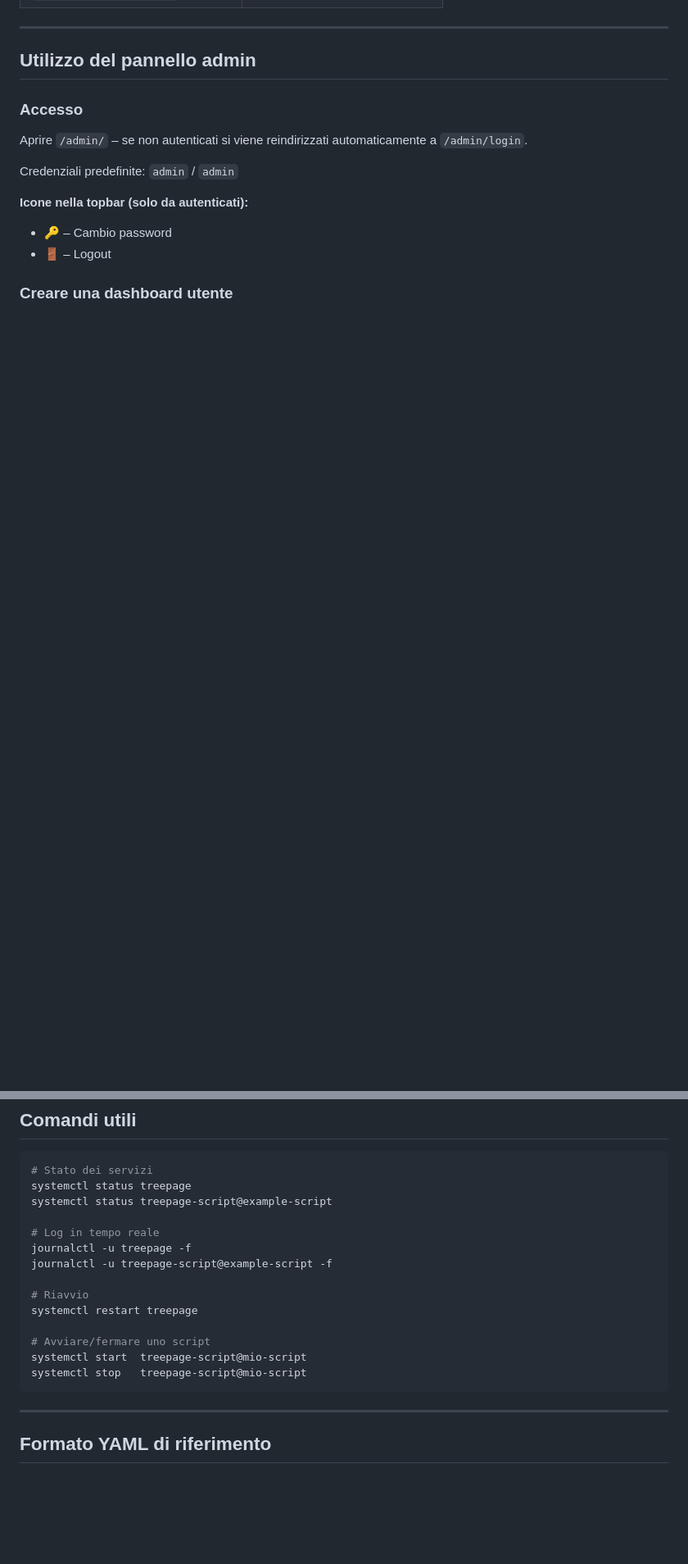
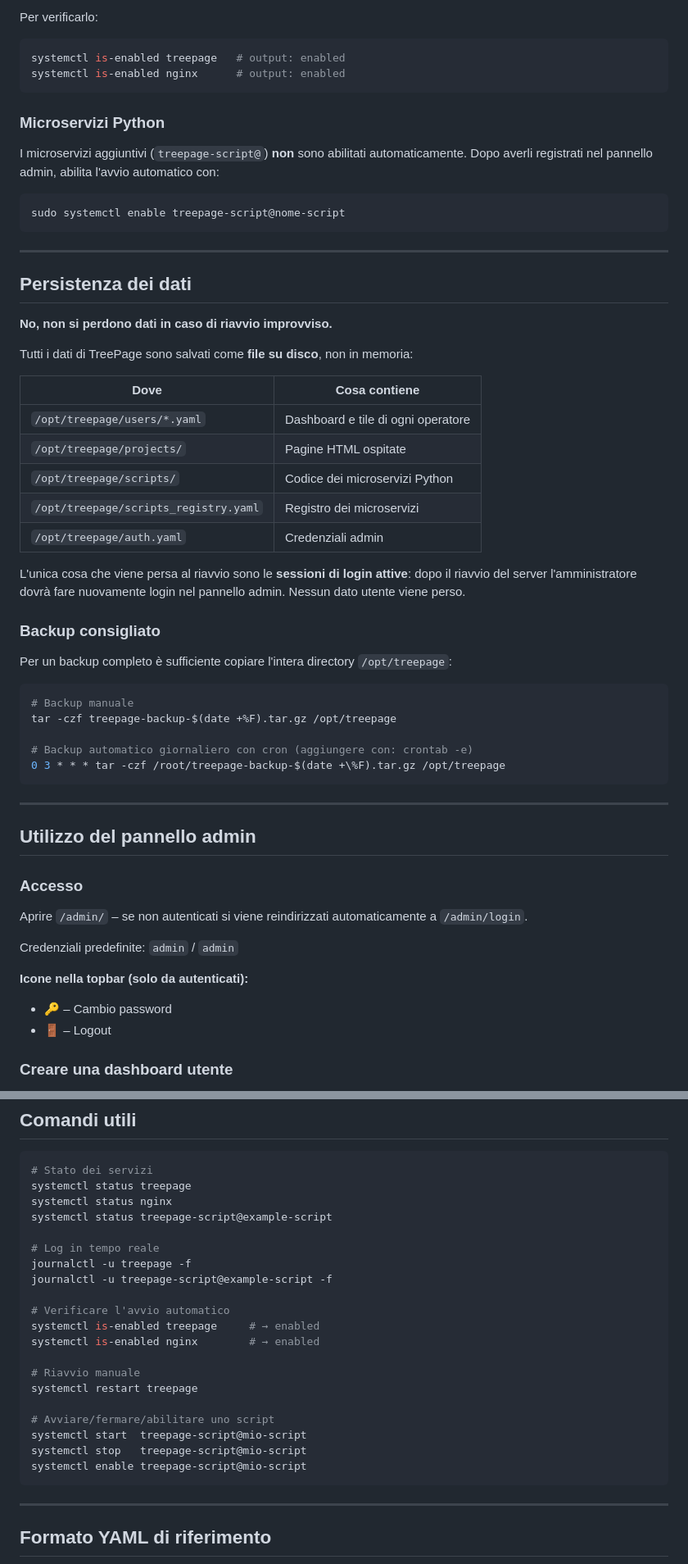
Before and after one commit to Thurillo/TreePage, a Markdown page: README.md, 2 parts joined by grey strips. Shown at 82% size. Drawn GitHub-style; blank space fills up the shorter version.

````diff
--- a/README.md
+++ b/README.md
@@ -143,3 +180,47 @@ Al termine compare l'URL con cui accedere all'applicazione.
+Per verificarlo:
+
+```bash
+systemctl is-enabled treepage   # output: enabled
+systemctl is-enabled nginx      # output: enabled
+```
+
+### Microservizi Python
+
+I microservizi aggiuntivi (`treepage-script@`) **non** sono abilitati automaticamente. Dopo averli registrati nel pannello admin, abilita l'avvio automatico con:
+
+```bash
+sudo systemctl enable treepage-script@nome-script
+```
+
+---
+
+## Persistenza dei dati
+
+**No, non si perdono dati in caso di riavvio improvviso.**
+
+Tutti i dati di TreePage sono salvati come **file su disco**, non in memoria:
+
+| Dove | Cosa contiene |
+|------|---------------|
+| `/opt/treepage/users/*.yaml` | Dashboard e tile di ogni operatore |
+| `/opt/treepage/projects/` | Pagine HTML ospitate |
+| `/opt/treepage/scripts/` | Codice dei microservizi Python |
+| `/opt/treepage/scripts_registry.yaml` | Registro dei microservizi |
+| `/opt/treepage/auth.yaml` | Credenziali admin |
+
+L'unica cosa che viene persa al riavvio sono le **sessioni di login attive**: dopo il riavvio del server l'amministratore dovrà fare nuovamente login nel pannello admin. Nessun dato utente viene perso.
+
+### Backup consigliato
+
+Per un backup completo è sufficiente copiare l'intera directory `/opt/treepage`:
+
+```bash
+# Backup manuale
+tar -czf treepage-backup-$(date +%F).tar.gz /opt/treepage
+
+# Backup automatico giornaliero con cron (aggiungere con: crontab -e)
+0 3 * * * tar -czf /root/treepage-backup-$(date +\%F).tar.gz /opt/treepage
+```
 
 ---
 
@@ -283,18 +364,24 @@ sudo systemctl restart treepage
 ```bash
 # Stato dei servizi
 systemctl status treepage
+systemctl status nginx
 systemctl status treepage-script@example-script
 
 # Log in tempo reale
 journalctl -u treepage -f
 journalctl -u treepage-script@example-script -f
 
-# Riavvio
+# Verificare l'avvio automatico
+systemctl is-enabled treepage     # → enabled
+systemctl is-enabled nginx        # → enabled
+
+# Riavvio manuale
 systemctl restart treepage
 
-# Avviare/fermare uno script
+# Avviare/fermare/abilitare uno script
 systemctl start  treepage-script@mio-script
 systemctl stop   treepage-script@mio-script
+systemctl enable treepage-script@mio-script
 ```
 
 ---
````
Also changed, not shown: other parts of README.md (+58 -21 lines).
